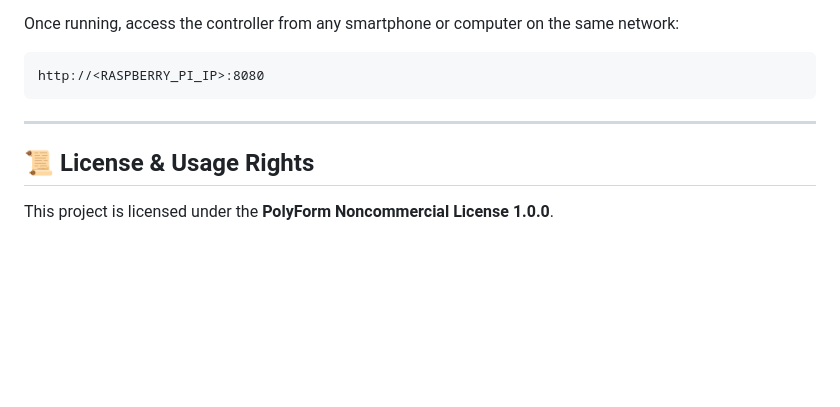
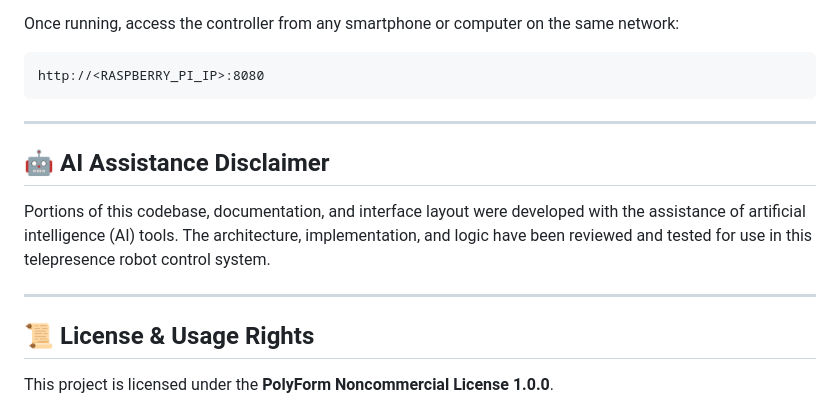
Before and after one commit to TrustWorthyDeer/Telepresence-Robot, a Markdown page: README.md, the part around the change. Drawn GitHub-style; blank space fills up the shorter version.

Commit message:
AI Disclaimer in readme

```diff
--- a/README.md
+++ b/README.md
@@ -95,6 +95,11 @@ source venv/bin/activate</code></pre>
 
 <hr />
 
+<h2>🤖 AI Assistance Disclaimer</h2>
+<p>Portions of this codebase, documentation, and interface layout were developed with the assistance of artificial intelligence (AI) tools. The architecture, implementation, and logic have been reviewed and tested for use in this telepresence robot control system.</p>
+
+<hr />
+
 <h2>📜 License &amp; Usage Rights</h2>
 <p>This project is licensed under the <strong>PolyForm Noncommercial License 1.0.0</strong>.</p>
 <ul>
```
